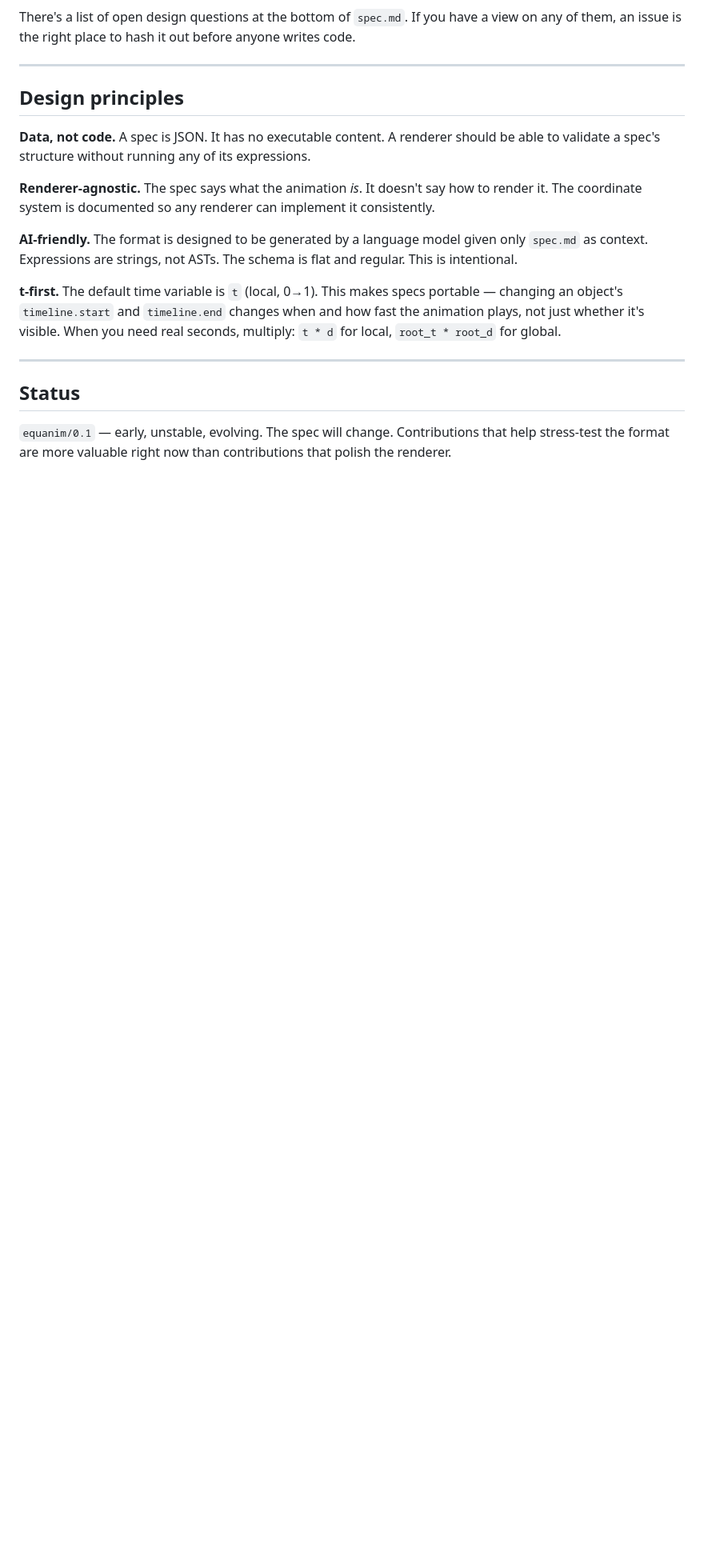
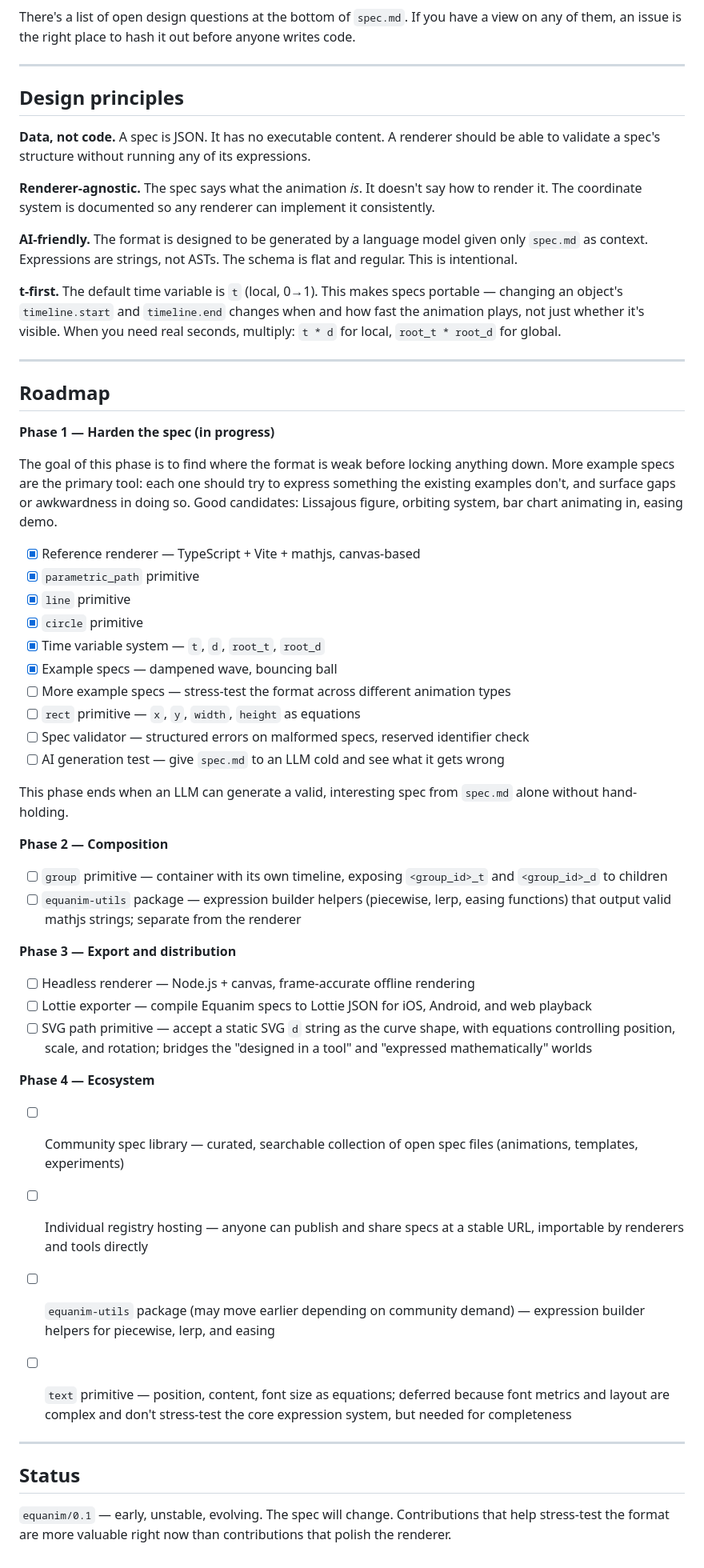
Before and after one commit to david-sling/equanim, a Markdown page: README.md, the part around the change. Shown at 80% size. Drawn GitHub-style; blank space fills up the shorter version.

```diff
--- a/README.md
+++ b/README.md
@@ -167,6 +167,46 @@ There's a list of open design questions at the bottom of `spec.md`. If you have
 
 ---
 
+## Roadmap
+
+**Phase 1 — Harden the spec (in progress)**
+
+The goal of this phase is to find where the format is weak before locking anything down. More example specs are the primary tool: each one should try to express something the existing examples don't, and surface gaps or awkwardness in doing so. Good candidates: Lissajous figure, orbiting system, bar chart animating in, easing demo.
+
+- [x] Reference renderer — TypeScript + Vite + mathjs, canvas-based
+- [x] `parametric_path` primitive
+- [x] `line` primitive
+- [x] `circle` primitive
+- [x] Time variable system — `t`, `d`, `root_t`, `root_d`
+- [x] Example specs — dampened wave, bouncing ball
+- [ ] More example specs — stress-test the format across different animation types
+- [ ] `rect` primitive — `x`, `y`, `width`, `height` as equations
+- [ ] Spec validator — structured errors on malformed specs, reserved identifier check
+- [ ] AI generation test — give `spec.md` to an LLM cold and see what it gets wrong
+
+This phase ends when an LLM can generate a valid, interesting spec from `spec.md` alone without hand-holding.
+
+**Phase 2 — Composition**
+
+- [ ] `group` primitive — container with its own timeline, exposing `<group_id>_t` and `<group_id>_d` to children
+- [ ] `equanim-utils` package — expression builder helpers (piecewise, lerp, easing functions) that output valid mathjs strings; separate from the renderer
+
+**Phase 3 — Export and distribution**
+
+- [ ] Headless renderer — Node.js + canvas, frame-accurate offline rendering
+- [ ] Lottie exporter — compile Equanim specs to Lottie JSON for iOS, Android, and web playback
+- [ ] SVG path primitive — accept a static SVG `d` string as the curve shape, with equations controlling position, scale, and rotation; bridges the "designed in a tool" and "expressed mathematically" worlds
+
+**Phase 4 — Ecosystem**
+
+- [ ] Community spec library — curated, searchable collection of open spec files (animations, templates, experiments)
+- [ ] Individual registry hosting — anyone can publish and share specs at a stable URL, importable by renderers and tools directly
+- [ ] `equanim-utils` package (may move earlier depending on community demand) — expression builder helpers for piecewise, lerp, and easing
+
+- [ ] `text` primitive — position, content, font size as equations; deferred because font metrics and layout are complex and don't stress-test the core expression system, but needed for completeness
+
+---
+
 ## Status
 
 `equanim/0.1` — early, unstable, evolving. The spec will change. Contributions that help stress-test the format are more valuable right now than contributions that polish the renderer.
```
